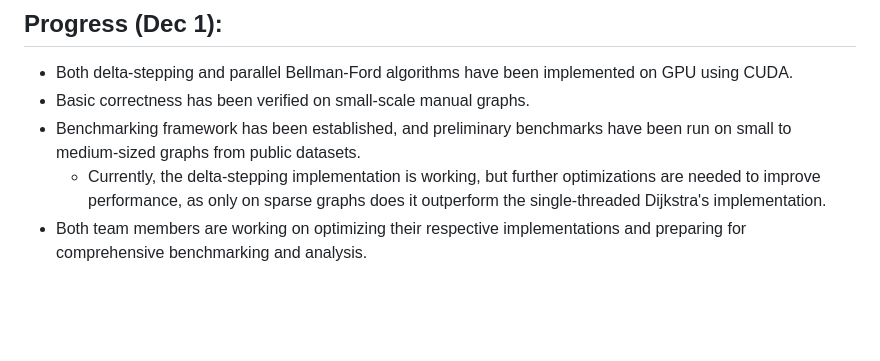
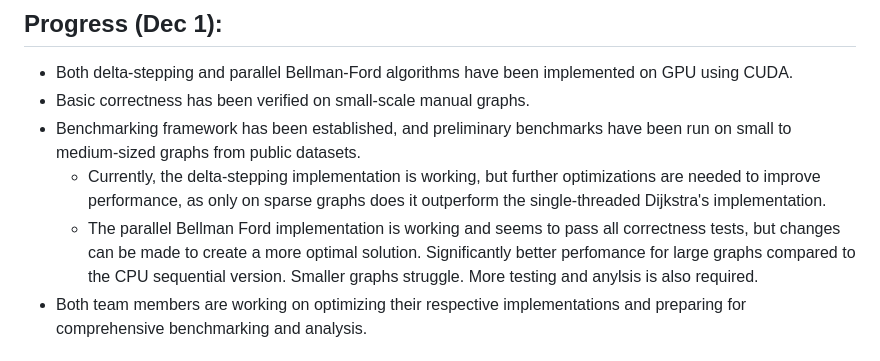
Before and after one commit to Erice1221/GPU-Accelerated-SSSP-Algorithms, a Markdown page: README.md, the part around the change. Rendered like a GitHub page; blank space fills up the shorter version.

Commit message:
add milestones report to README

```diff
--- a/README.md
+++ b/README.md
@@ -121,6 +121,7 @@ Eric:
 - Basic correctness has been verified on small-scale manual graphs.
 - Benchmarking framework has been established, and preliminary benchmarks have been run on small to medium-sized graphs from public datasets.
     - Currently, the delta-stepping implementation is working, but further optimizations are needed to improve performance, as only on sparse graphs does it outperform the single-threaded Dijkstra's implementation.
+    - The parallel Bellman Ford implementation is working and seems to pass all correctness tests, but changes can be made to create a more optimal solution. Significantly better perfomance for large graphs compared to the CPU sequential version. Smaller graphs struggle. More testing and anylsis is also required.
 - Both team members are working on optimizing their respective implementations and preparing for comprehensive benchmarking and analysis.
 
 ## References
```
